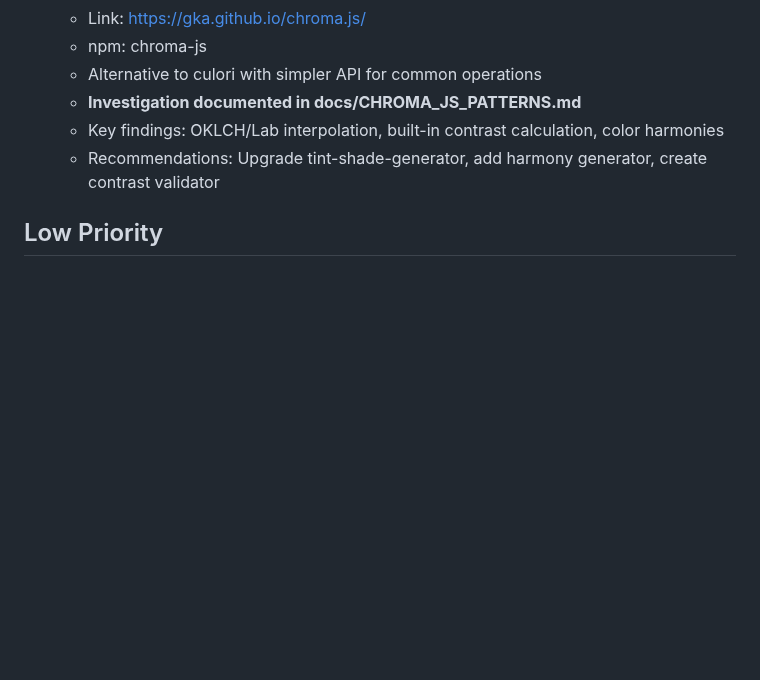
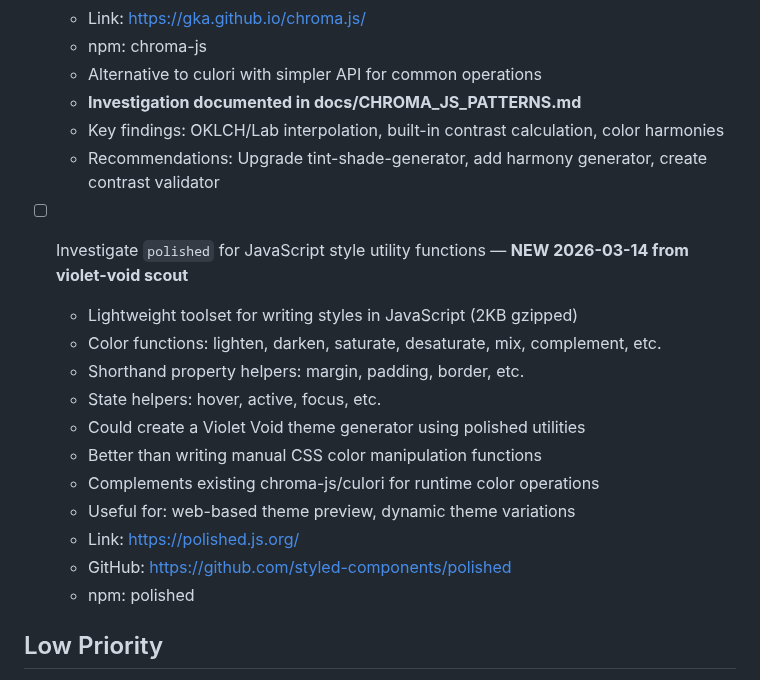
Before and after one commit to aaronedev/violet-void-monorepo, a Markdown page: TODO.md, the part around the change. GitHub-like rendering; blank space fills up the shorter version.

Commit message:
docs(todo): add polished from violet-void scout

```diff
--- a/TODO.md
+++ b/TODO.md
@@ -216,6 +216,19 @@
   - Key findings: OKLCH/Lab interpolation, built-in contrast calculation, color harmonies
   - Recommendations: Upgrade tint-shade-generator, add harmony generator, create contrast validator
 
+- [ ] Investigate `polished` for JavaScript style utility functions — **NEW 2026-03-14 from violet-void scout**
+  - Lightweight toolset for writing styles in JavaScript (2KB gzipped)
+  - Color functions: lighten, darken, saturate, desaturate, mix, complement, etc.
+  - Shorthand property helpers: margin, padding, border, etc.
+  - State helpers: hover, active, focus, etc.
+  - Could create a Violet Void theme generator using polished utilities
+  - Better than writing manual CSS color manipulation functions
+  - Complements existing chroma-js/culori for runtime color operations
+  - Useful for: web-based theme preview, dynamic theme variations
+  - Link: https://polished.js.org/
+  - GitHub: https://github.com/styled-components/polished
+  - npm: polished
+
 ## Low Priority
 
 - [x] Add theme migration guide for users switching from other themes — **DONE 2026-03-12** `pre-existing`
```
